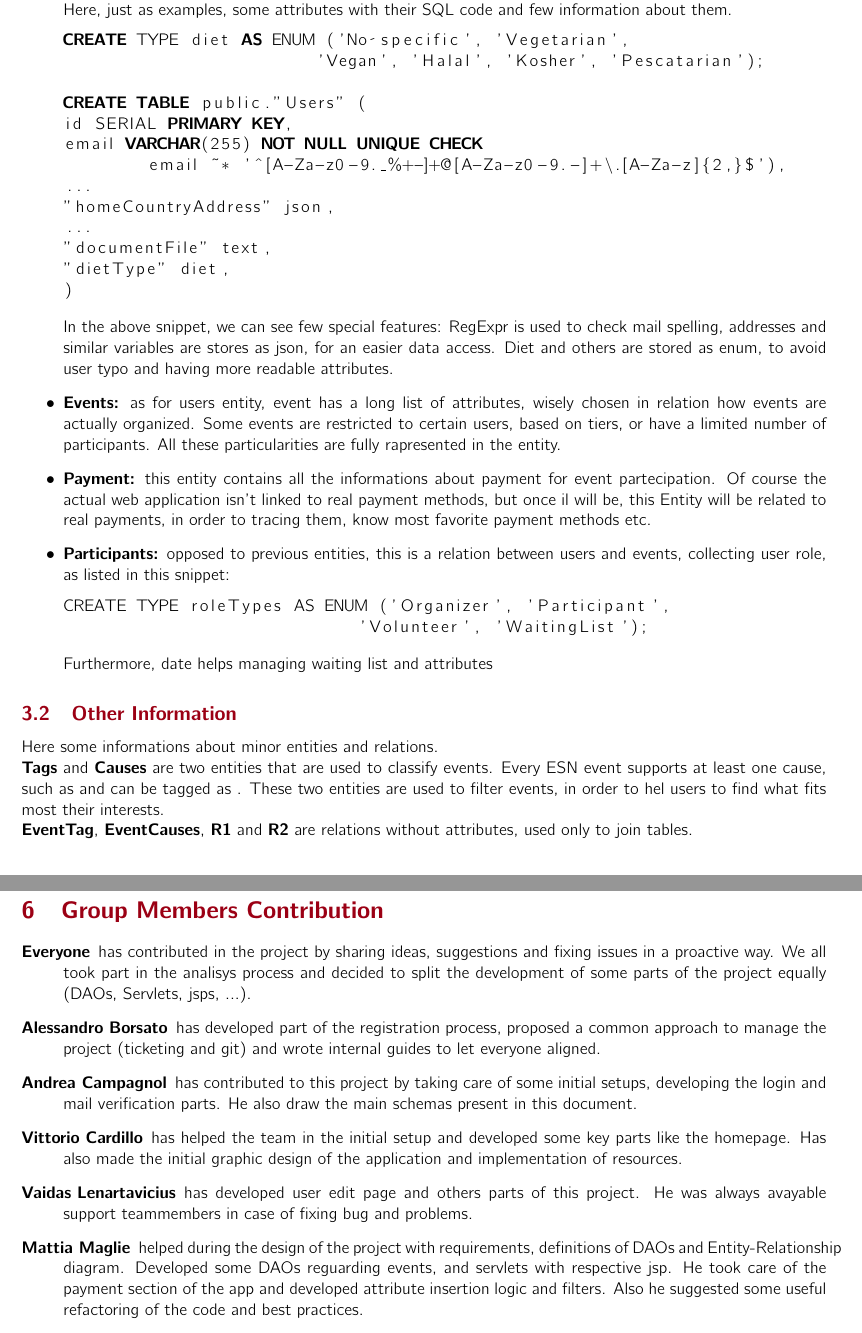
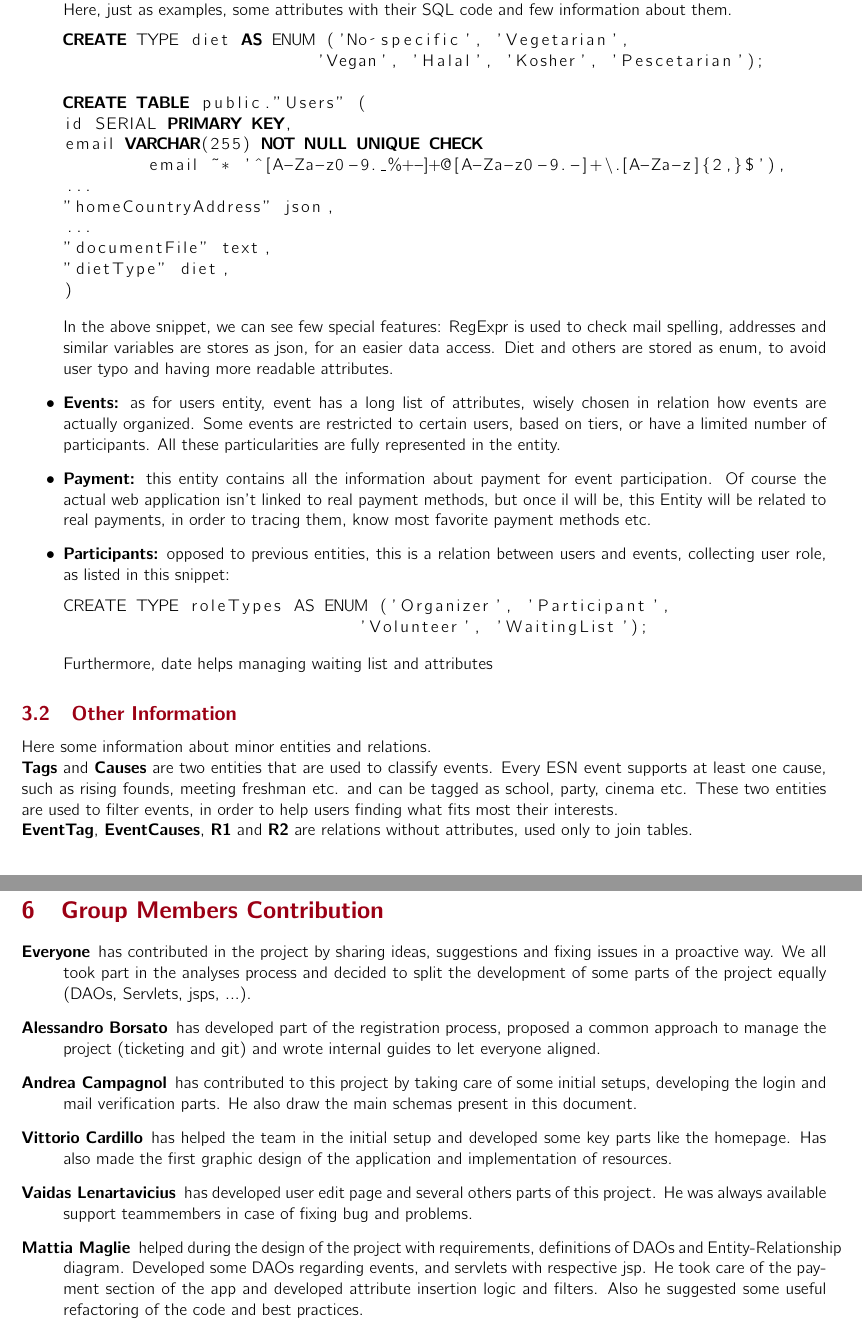
Before and after one commit to NonnoPinto/ESSENTLS-WebApplication2023, a LaTeX problem sheet (wa-homework-report/main.tex, which reads wa-homework-report/sections/Contributions.tex, wa-homework-report/sections/DLL/ERSchema.tex, wa-homework-report/sections/DLL/OtherInformation.tex): two parts of pages 5 and 12 of 12, joined at a grey line, cut so that both start at the same text. Compiled offline with pdfLaTeX.

Commit message:
fixed typos

```diff
--- a/wa-homework-report/sections/Contributions.tex
+++ b/wa-homework-report/sections/Contributions.tex
@@ -1,12 +1,12 @@
 \section{Group Members Contribution}
 
 \begin{description}
-    \item[Everyone] has contributed in the project by sharing ideas, suggestions and fixing issues in a proactive way. We all took part in the analisys process and decided to split the development of some parts of the project equally (DAOs, Servlets, jsps, ...).
+    \item[Everyone] has contributed in the project by sharing ideas, suggestions and fixing issues in a proactive way. We all took part in the analyses process and decided to split the development of some parts of the project equally (DAOs, Servlets, jsps, ...).
     \item[Alessandro Borsato] has developed part of the registration process, proposed a common approach to manage the project (ticketing and git) and wrote internal guides to let everyone aligned.
     \item[Andrea Campagnol] has contributed to this project by taking care of some initial setups, developing the login and mail verification parts. He also draw the main schemas present in this document.
-    \item[Vittorio Cardillo] has helped the team in the initial setup and developed some key parts like the homepage. Has also made the initial graphic design of the application and implementation of resources.
-    \item[Vaidas Lenartavicius] has developed user edit page and others parts of this project. He was always avayable support teammembers in case of fixing bug and problems.
-    \item[Mattia Maglie] helped during the design of the project with requirements, definitions of DAOs and Entity-Relationship diagram. Developed some DAOs reguarding events, and servlets with respective jsp. He took care of the payment section of the app and developed attribute insertion logic and filters. Also he suggested some useful refactoring of the code and best practices.
+    \item[Vittorio Cardillo] has helped the team in the initial setup and developed some key parts like the homepage. Has also made the first graphic design of the application and implementation of resources.
+    \item[Vaidas Lenartavicius] has developed user edit page and several others parts of this project. He was always available support teammembers in case of fixing bug and problems.
+    \item[Mattia Maglie] helped during the design of the project with requirements, definitions of DAOs and Entity-Relationship diagram. Developed some DAOs regarding events, and servlets with respective jsp. He took care of the payment section of the app and developed attribute insertion logic and filters. Also he suggested some useful refactoring of the code and best practices.
     \item[Francesco Marcato] has proposed the idea for this application, as a result of a practical need in Padua ESN management. He wrote the requirements of this application and wrote code mainly for the events part.
     \item[Laura Pallante] has contributed to the project by implementing some key pages and structuring REST architecture on some of those. She was also helpful in case of fixing some issues.
     \item[Md Imran Faruck Talukder] has contributed to the project by taking care of the database implementation, also helping teammates setting up the connection between the application and db.
--- a/wa-homework-report/sections/DLL/ERSchema.tex
+++ b/wa-homework-report/sections/DLL/ERSchema.tex
@@ -17,7 +17,7 @@ as primary key. Main entities are:
     Here, just as examples, some attributes with their SQL code and few information about them.
 \begin{lstlisting}[language=SQL]
 CREATE TYPE diet AS ENUM ('No specific', 'Vegetarian',
-                        'Vegan', 'Halal', 'Kosher', 'Pescatarian');
+                        'Vegan', 'Halal', 'Kosher', 'Pescetarian');
 
 CREATE TABLE public."Users" (
 id SERIAL PRIMARY KEY,
@@ -35,9 +35,9 @@ email VARCHAR(255) NOT NULL UNIQUE CHECK
     are stored as enum, to avoid user typo and having more readable attributes. %TODO: images!!!!
     \item \textbf{Events:} as for users entity, event has a long list of attributes, wisely chosen
     in relation how events are actually organized. Some events are restricted to certain users, based
-    on tiers, or have a limited number of participants. All these particularities are fully rapresented
+    on tiers, or have a limited number of participants. All these particularities are fully represented
     in the entity.
-    \item \textbf{Payment:} this entity contains all the informations about payment for event partecipation.
+    \item \textbf{Payment:} this entity contains all the information about payment for event participation.
     Of course the actual web application isn't linked to real payment methods, but once il will be, this Entity
     will be related to real payments, in order to tracing them, know most favorite payment methods etc.
     \item \textbf{Participants:} opposed to previous entities, this is a relation between users and events,
--- a/wa-homework-report/sections/DLL/OtherInformation.tex
+++ b/wa-homework-report/sections/DLL/OtherInformation.tex
@@ -1,9 +1,8 @@
 \subsection{Other Information}
 
-Here some informations about minor entities and relations.\\
+Here some information about minor entities and relations.\\
 \textbf{Tags} and \textbf{Causes} are two entities that are used to classify events. Every ESN event
-supports at least one cause, such as %TODO: some cause examples!
-and can be tagged as %TODO: some tag examples!
-. These two entities are used to filter events, in order to hel users to find what fits most their interests.\\
+supports at least one cause, such as rising founds, meeting freshman etc.
+and can be tagged as school, party, cinema etc. These two entities are used to filter events, in order to help users finding what fits most their interests.\\
 \textbf{EventTag}, \textbf{EventCauses}, \textbf{R1} and \textbf{R2} are relations without attributes, used
 only to join tables.
```
Also changed, not shown: wa-homework-report/sections/BLL/SequenceDiagram.tex (+1 -1 lines), wa-homework-report/sections/MainFunctionalities.tex (+1 -1 lines), wa-homework-report/main.pdf, 3 other files.
